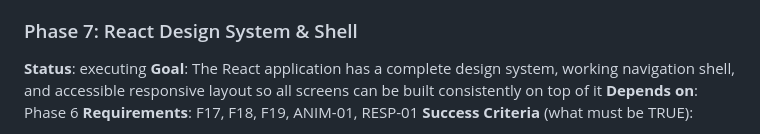
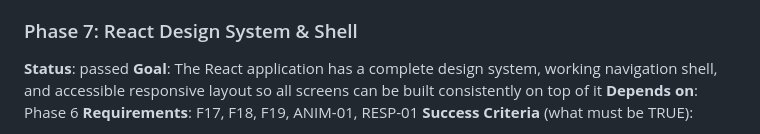
Before and after one commit to dhruvi5319/uReport, a Markdown page: .planning/ROADMAP.md, the part around the change. Drawn GitHub-style.

Commit message:
docs: update planning + .pivota artifacts [pivota-auto]

```diff
--- a/.planning/ROADMAP.md
+++ b/.planning/ROADMAP.md
@@ -138,7 +138,7 @@ Plans:
 - [ ] 06-02-PLAN.md — Geo and metrics: Geocluster/TicketGeodata entities, GeoclusterService (zoom whitelist switch), GeoclusterController, DashboardService (dept-scoped stats), DashboardController, MetricsService (volume/resolution/overdue/reports/CSV), MetricsController, DashboardMetricsIT integration test
 
 ### Phase 7: React Design System & Shell
-**Status**: executing
+**Status**: passed
 **Goal**: The React application has a complete design system, working navigation shell, and accessible responsive layout so all screens can be built consistently on top of it
 **Depends on**: Phase 6
 **Requirements**: F17, F18, F19, ANIM-01, RESP-01
```
